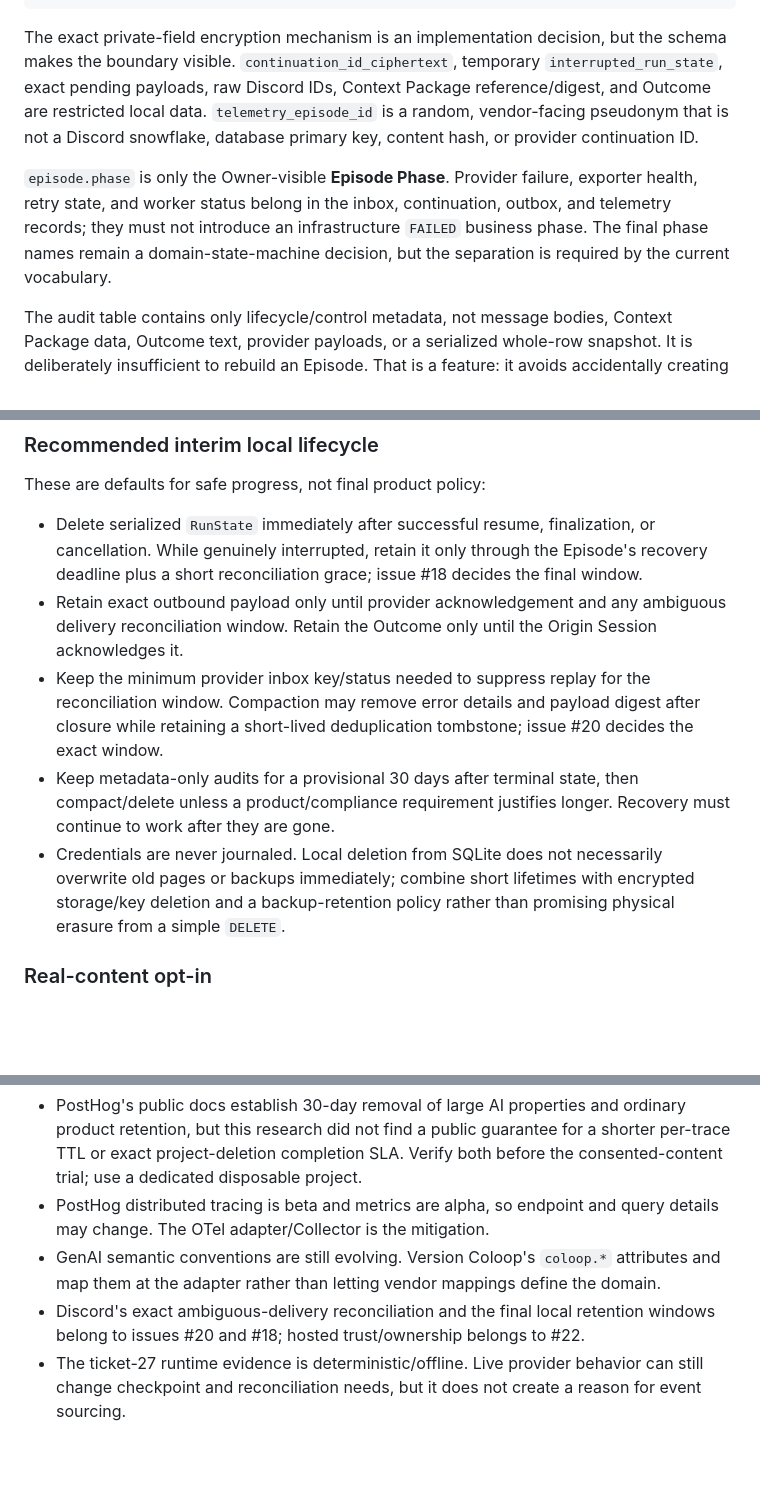
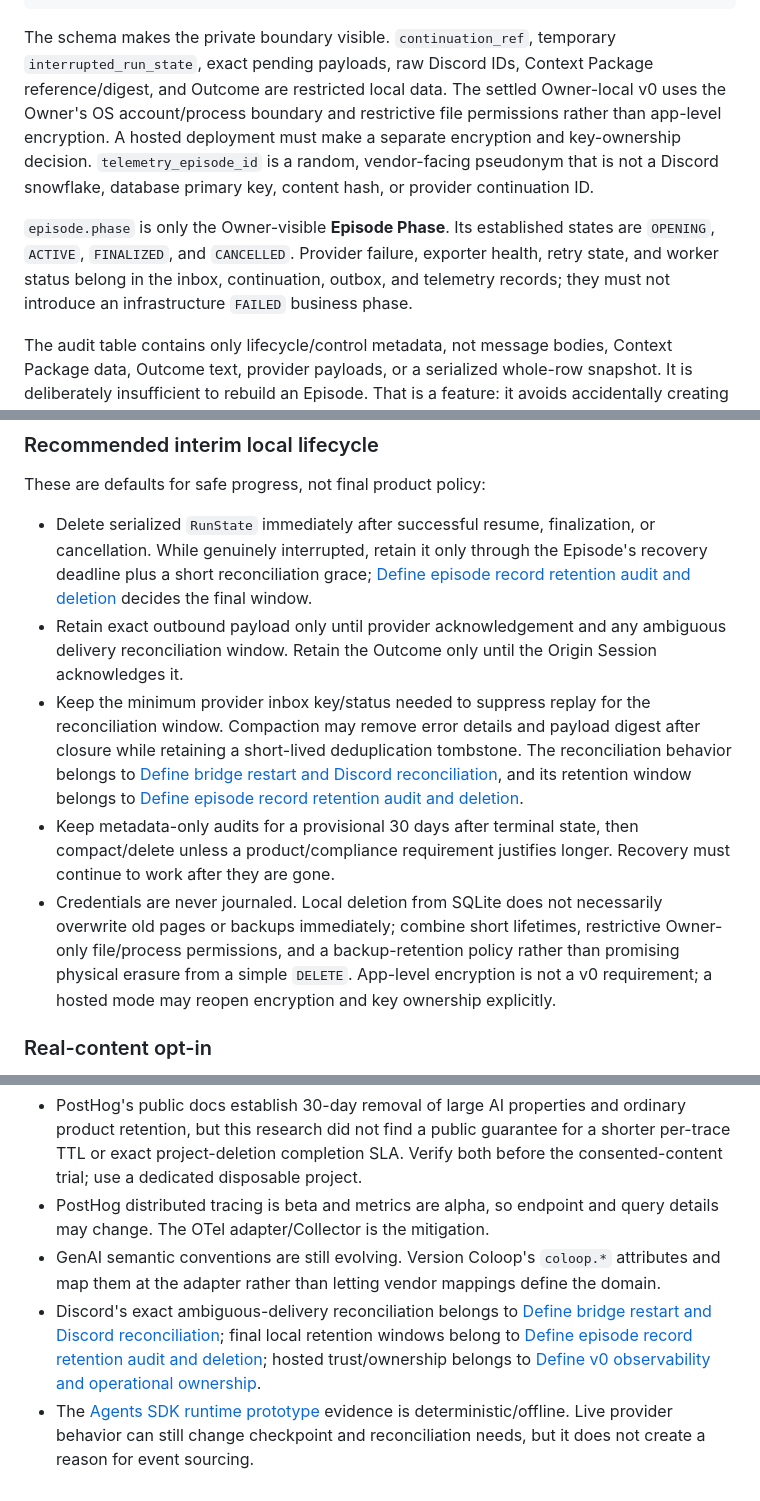
Before and after one commit to rajat2006/coloop, a Markdown page: docs/research/episode-event-journal-observability.md, 3 parts joined by grey strips. GitHub-like rendering; blank space fills up the shorter version.

Commit message:
docs: align Episode observability decisions (#28)

````diff
--- a/docs/research/episode-event-journal-observability.md
+++ b/docs/research/episode-event-journal-observability.md
@@ -239,18 +244,20 @@ CREATE TABLE recovery_action_outbox (
 );
 ```
 
-The exact private-field encryption mechanism is an implementation decision, but the
-schema makes the boundary visible. `continuation_id_ciphertext`, temporary
+The schema makes the private boundary visible. `continuation_ref`, temporary
 `interrupted_run_state`, exact pending payloads, raw Discord IDs, Context Package
-reference/digest, and Outcome are restricted local data. `telemetry_episode_id` is a
-random, vendor-facing pseudonym that is not a Discord snowflake, database primary
-key, content hash, or provider continuation ID.
+reference/digest, and Outcome are restricted local data. The settled Owner-local v0
+uses the Owner's OS account/process boundary and restrictive file permissions rather
+than app-level encryption. A hosted deployment must make a separate encryption and
+key-ownership decision. `telemetry_episode_id` is a random, vendor-facing pseudonym
+that is not a Discord snowflake, database primary key, content hash, or provider
+continuation ID.
 
-`episode.phase` is only the Owner-visible **Episode Phase**. Provider failure,
-exporter health, retry state, and worker status belong in the inbox, continuation,
-outbox, and telemetry records; they must not introduce an infrastructure `FAILED`
-business phase. The final phase names remain a domain-state-machine decision, but the
-separation is required by the current vocabulary.
+`episode.phase` is only the Owner-visible **Episode Phase**. Its established states
+are `OPENING`, `ACTIVE`, `FINALIZED`, and `CANCELLED`. Provider failure, exporter
+health, retry state, and worker status belong in the inbox, continuation, outbox, and
+telemetry records; they must not introduce an infrastructure `FAILED` business
+phase.
 
 The audit table contains only lifecycle/control metadata, not message bodies,
 Context Package data, Outcome text, provider payloads, or a serialized whole-row
@@ -387,22 +396,26 @@ These are defaults for safe progress, not final product policy:
 
 - Delete serialized `RunState` immediately after successful resume, finalization, or
   cancellation. While genuinely interrupted, retain it only through the Episode's
-  recovery deadline plus a short reconciliation grace; issue #18 decides the final
-  window.
+  recovery deadline plus a short reconciliation grace;
+  [Define episode record retention audit and deletion](https://github.com/rajat2006/coloop/issues/20)
+  decides the final window.
 - Retain exact outbound payload only until provider acknowledgement and any ambiguous
   delivery reconciliation window. Retain the Outcome only until the Origin Session
   acknowledges it.
 - Keep the minimum provider inbox key/status needed to suppress replay for the
   reconciliation window. Compaction may remove error details and payload digest after
-  closure while retaining a short-lived deduplication tombstone; issue #20 decides
-  the exact window.
+  closure while retaining a short-lived deduplication tombstone. The reconciliation
+  behavior belongs to [Define bridge restart and Discord reconciliation](https://github.com/rajat2006/coloop/issues/18),
+  and its retention window belongs to [Define episode record retention audit and
+  deletion](https://github.com/rajat2006/coloop/issues/20).
 - Keep metadata-only audits for a provisional 30 days after terminal state, then
   compact/delete unless a product/compliance requirement justifies longer. Recovery
   must continue to work after they are gone.
 - Credentials are never journaled. Local deletion from SQLite does not necessarily
-  overwrite old pages or backups immediately; combine short lifetimes with encrypted
-  storage/key deletion and a backup-retention policy rather than promising physical
-  erasure from a simple `DELETE`.
+  overwrite old pages or backups immediately; combine short lifetimes, restrictive
+  Owner-only file/process permissions, and a backup-retention policy rather than
+  promising physical erasure from a simple `DELETE`. App-level encryption is not a
+  v0 requirement; a hosted mode may reopen encryption and key ownership explicitly.
 
 ### Real-content opt-in
 
@@ -807,8 +821,13 @@ failure affects Episode behavior.
 - GenAI semantic conventions are still evolving. Version Coloop's `coloop.*`
   attributes and map them at the adapter rather than letting vendor mappings define
   the domain.
-- Discord's exact ambiguous-delivery reconciliation and the final local retention
-  windows belong to issues #20 and #18; hosted trust/ownership belongs to #22.
-- The ticket-27 runtime evidence is deterministic/offline. Live provider behavior can
-  still change checkpoint and reconciliation needs, but it does not create a reason
-  for event sourcing.
+- Discord's exact ambiguous-delivery reconciliation belongs to [Define bridge restart
+  and Discord reconciliation](https://github.com/rajat2006/coloop/issues/18); final
+  local retention windows belong to [Define episode record retention audit and
+  deletion](https://github.com/rajat2006/coloop/issues/20); hosted trust/ownership
+  belongs to [Define v0 observability and operational
+  ownership](https://github.com/rajat2006/coloop/issues/22).
+- The [Agents SDK runtime prototype](https://github.com/rajat2006/coloop/issues/27)
+  evidence is deterministic/offline. Live provider behavior can still change
+  checkpoint and reconciliation needs, but it does not create a reason for event
+  sourcing.
````
Also changed, not shown: other parts of docs/research/episode-event-journal-observability.md (+26 -18 lines).
